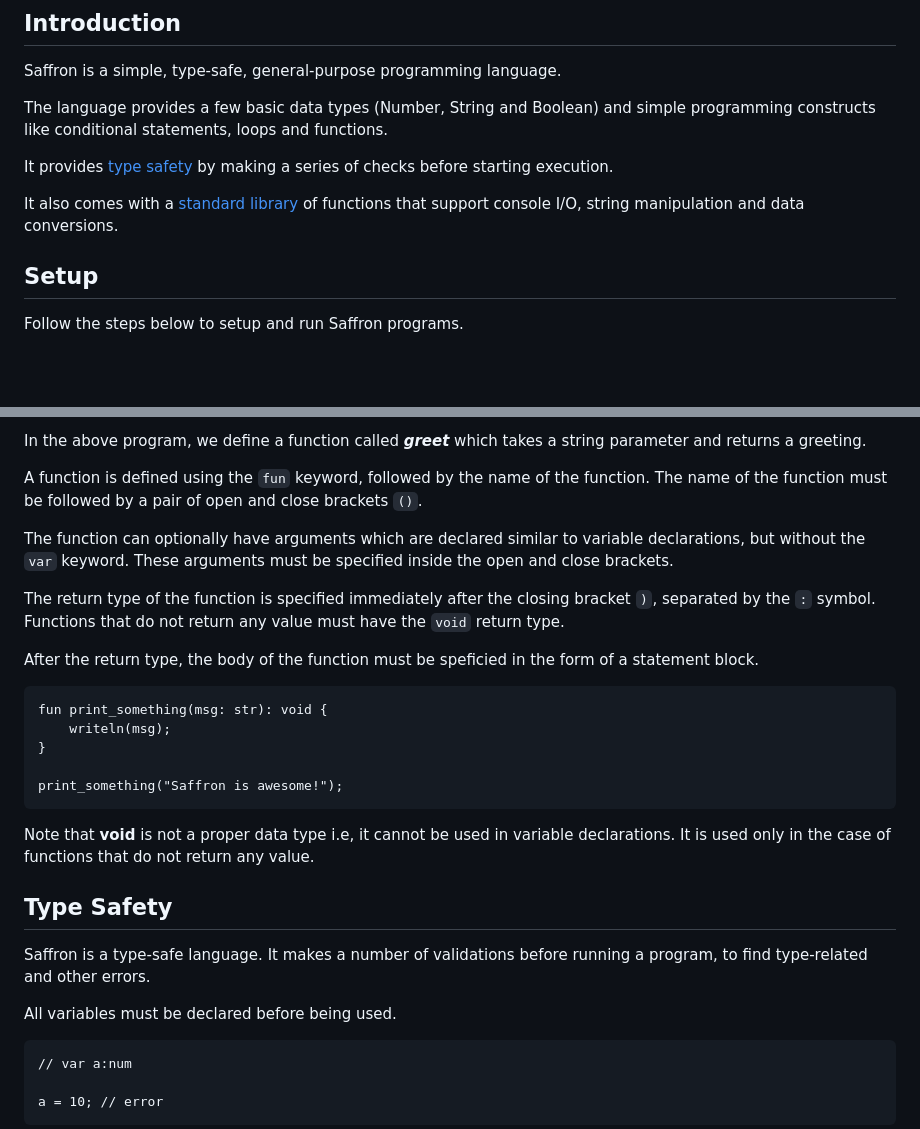
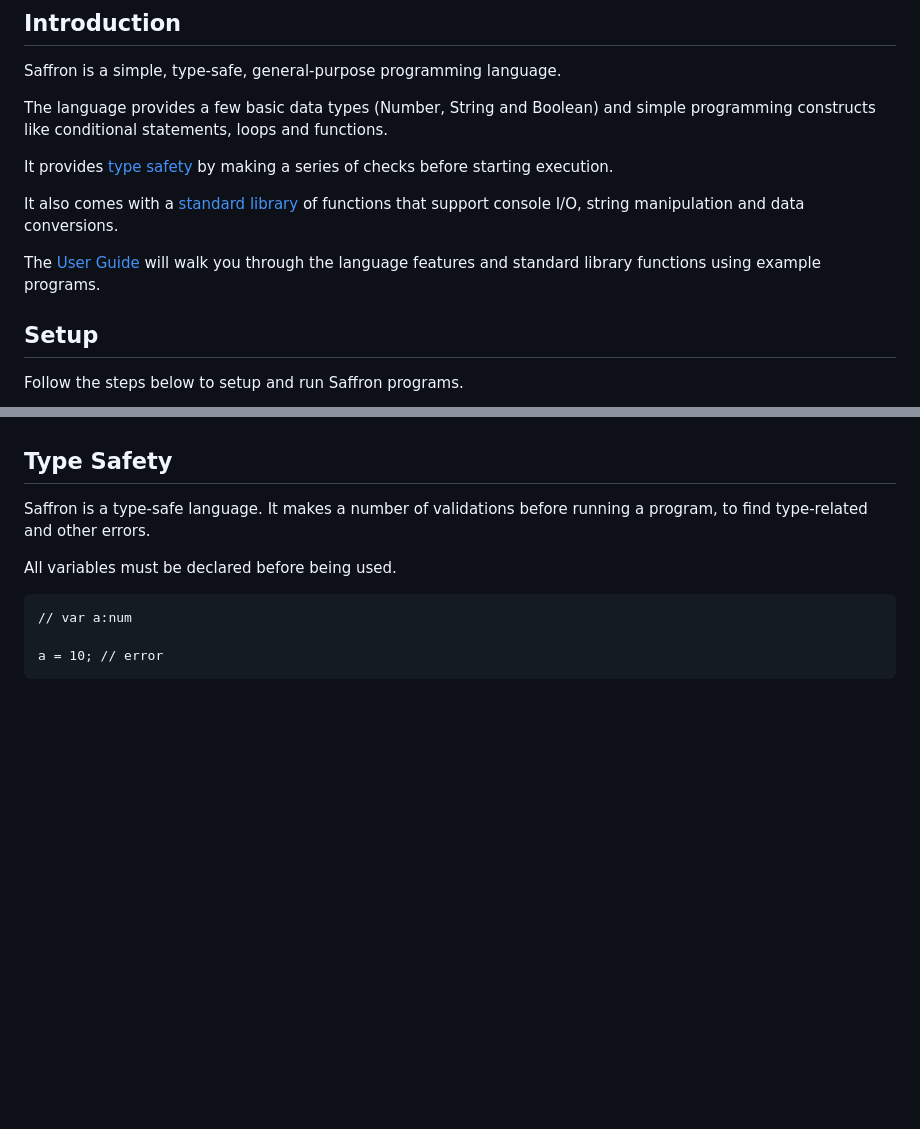
Before and after one commit to senthilvsh/saffron, a Markdown page: README.md, 2 parts joined by grey strips. Rendered like a GitHub page; blank space fills up the shorter version.

````diff
--- a/README.md
+++ b/README.md
@@ -12,6 +12,9 @@ It provides [type safety](#type-safety) by making a series of checks before star
 
 It also comes with a [standard library](#standard-library) of functions that support console I/O,
 string manipulation and data conversions.
+
+The [User Guide](https://senthilvsh.github.io/saffron/userguide.html) will walk you through the language features
+and standard library functions using example programs.
 
 
 ## Setup
@@ -264,27 +86,3 @@ writeln(greet(user));
-In the above program, we define a function called ___greet___ which takes a string parameter and
-returns a greeting.
-
-A function is defined using the `fun` keyword, followed by the name of the function.
-The name of the function must be followed by a pair of open and close brackets `()`.
-
-The function can optionally have arguments which are declared similar to variable declarations,
-but without the `var` keyword. These arguments must be specified inside the open and close brackets.
-
-The return type of the function is specified immediately after the closing bracket `)`,
-separated by the `:` symbol. Functions that do not return any value must have the `void` return type.
-
-After the return type, the body of the function must be speficied in the form of a statement block.
-
-```
-fun print_something(msg: str): void {
-    writeln(msg);
-}
-
-print_something("Saffron is awesome!");
-```
-
-Note that __void__ is not a proper data type i.e, it cannot be used in variable declarations.
-It is used only in the case of functions that do not return any value.
 
 
 ## Type Safety <a name="type-safety"></a>
````
Also changed, not shown: other parts of README.md (+0 -181 lines).
